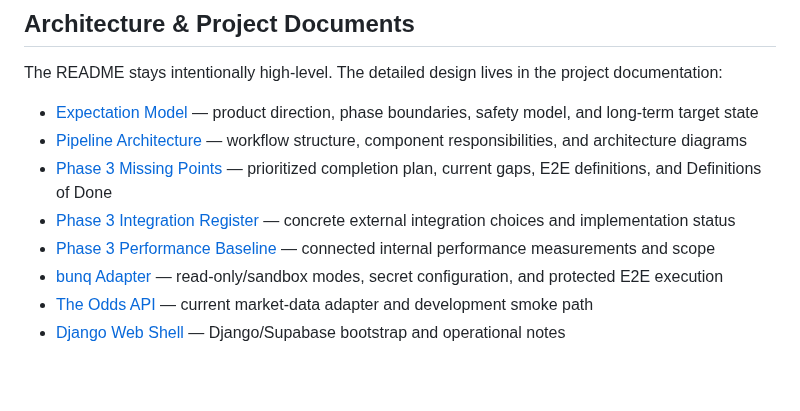
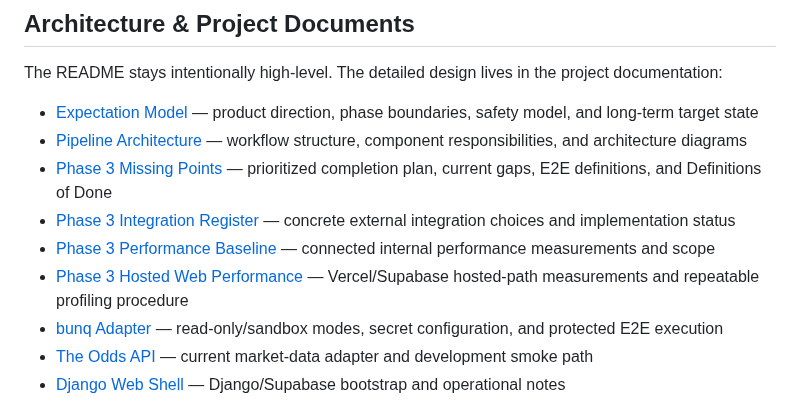
Before and after one commit to BytecodeBrewer/Q-Bet, a Markdown page: README.md, the part around the change. Drawn GitHub-style; blank space fills up the shorter version.

Commit message:
docs(readme): link hosted performance procedure

```diff
--- a/README.md
+++ b/README.md
@@ -106,6 +106,7 @@ The README stays intentionally high-level. The detailed design lives in the proj
 - [Phase 3 Missing Points](docs/phase-3-missing-points.md) — prioritized completion plan, current gaps, E2E definitions, and Definitions of Done
 - [Phase 3 Integration Register](docs/phase-3-integration-register.md) — concrete external integration choices and implementation status
 - [Phase 3 Performance Baseline](docs/phase-3-performance-baseline.md) — connected internal performance measurements and scope
+- [Phase 3 Hosted Web Performance](docs/phase-3-hosted-performance.md) — Vercel/Supabase hosted-path measurements and repeatable profiling procedure
 - [bunq Adapter](docs/bunq.md) — read-only/sandbox modes, secret configuration, and protected E2E execution
 - [The Odds API](docs/the-odds-api.md) — current market-data adapter and development smoke path
 - [Django Web Shell](docs/django-web-shell.md) — Django/Supabase bootstrap and operational notes
```
